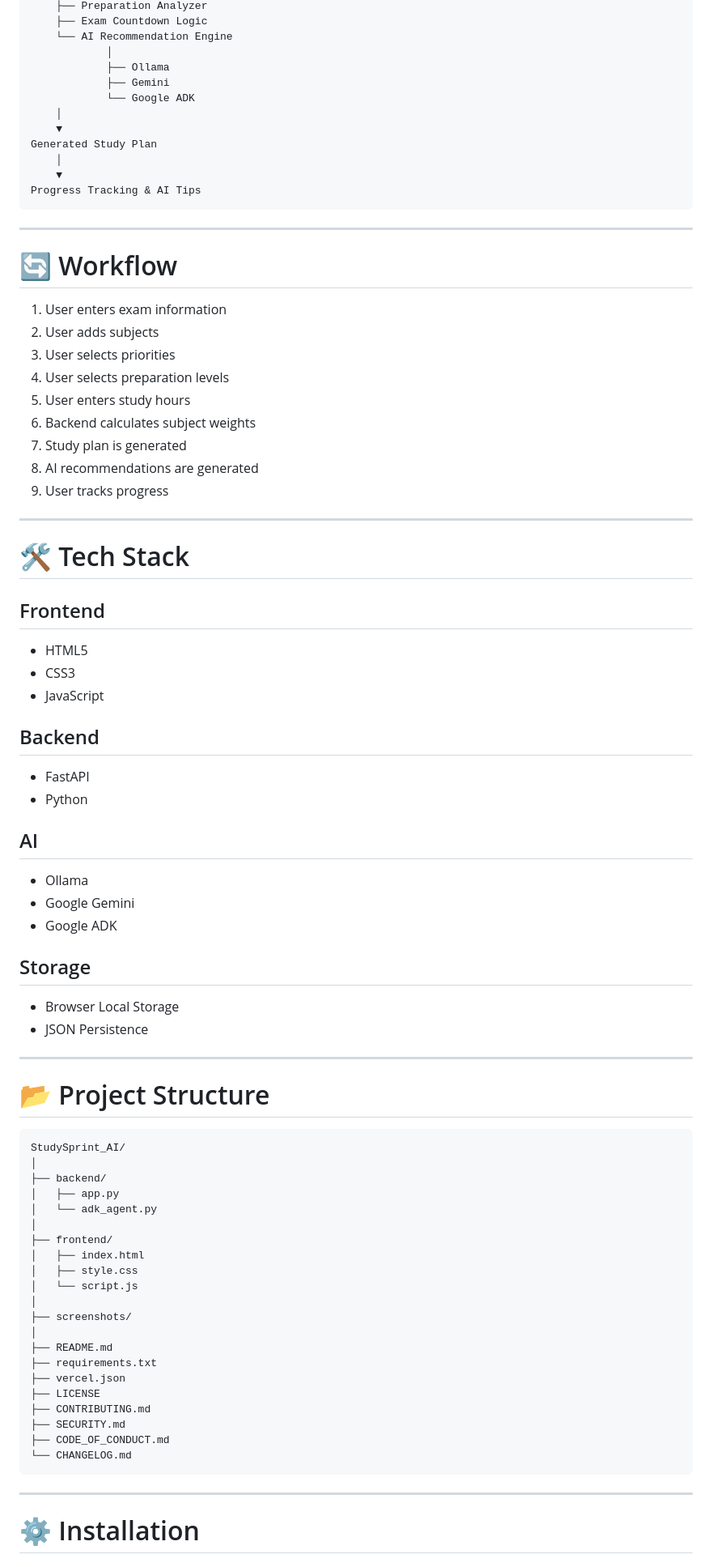
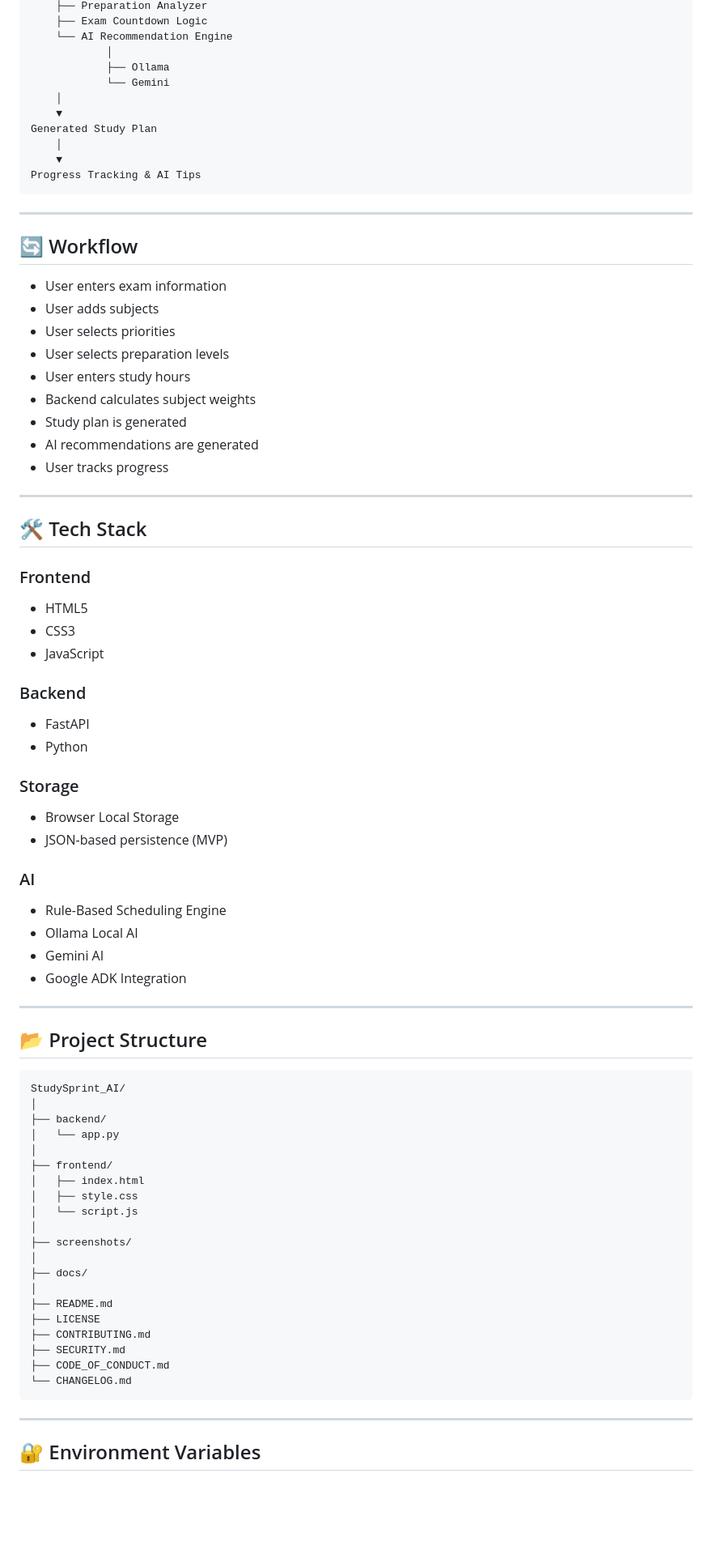
Before and after one commit to f20240594-byte/StudySprint_AI, a Markdown page: README.md, the part around one of its changes. Shown at 81% size. Drawn GitHub-style; blank space fills up the shorter version.

````diff
--- a/README.md
+++ b/README.md
@@ -110,8 +148,7 @@ FastAPI Backend
     └── AI Recommendation Engine
             │
             ├── Ollama
-            ├── Gemini
-            └── Google ADK
+            └── Gemini
     │
     ▼
 Generated Study Plan
@@ -119,57 +156,56 @@ Generated Study Plan
     ▼
 Progress Tracking & AI Tips
 ```
+---
+
+## 🔄 Workflow
+
+* User enters exam information
+* User adds subjects
+* User selects priorities
+* User selects preparation levels
+* User enters study hours
+* Backend calculates subject weights
+* Study plan is generated
+* AI recommendations are generated
+* User tracks progress
 
 ---
 
-# 🔄 Workflow
+## 🛠️ Tech Stack
 
-1. User enters exam information
-2. User adds subjects
-3. User selects priorities
-4. User selects preparation levels
-5. User enters study hours
-6. Backend calculates subject weights
-7. Study plan is generated
-8. AI recommendations are generated
-9. User tracks progress
-
----
-
-# 🛠️ Tech Stack
-
-## Frontend
+### Frontend
 
 * HTML5
 * CSS3
 * JavaScript
 
-## Backend
+### Backend
 
 * FastAPI
 * Python
 
-## AI
-
-* Ollama
-* Google Gemini
-* Google ADK
-
-## Storage
+### Storage
 
 * Browser Local Storage
-* JSON Persistence
+* JSON-based persistence (MVP)
+
+### AI
+
+* Rule-Based Scheduling Engine
+* Ollama Local AI
+* Gemini AI
+* Google ADK Integration
 
 ---
 
-# 📂 Project Structure
+## 📂 Project Structure
 
 ```text
 StudySprint_AI/
 │
 ├── backend/
-│   ├── app.py
-│   └── adk_agent.py
+│   └── app.py
 │
 ├── frontend/
 │   ├── index.html
@@ -178,9 +214,9 @@ StudySprint_AI/
 │
 ├── screenshots/
 │
+├── docs/
+│
 ├── README.md
-├── requirements.txt
-├── vercel.json
 ├── LICENSE
 ├── CONTRIBUTING.md
 ├── SECURITY.md
@@ -190,5 +226,5 @@ StudySprint_AI/
 
 ---
 
-# ⚙️ Installation
+## 🔐 Environment Variables
 
````
Also changed, not shown: other parts of README.md (+194 -181 lines).
